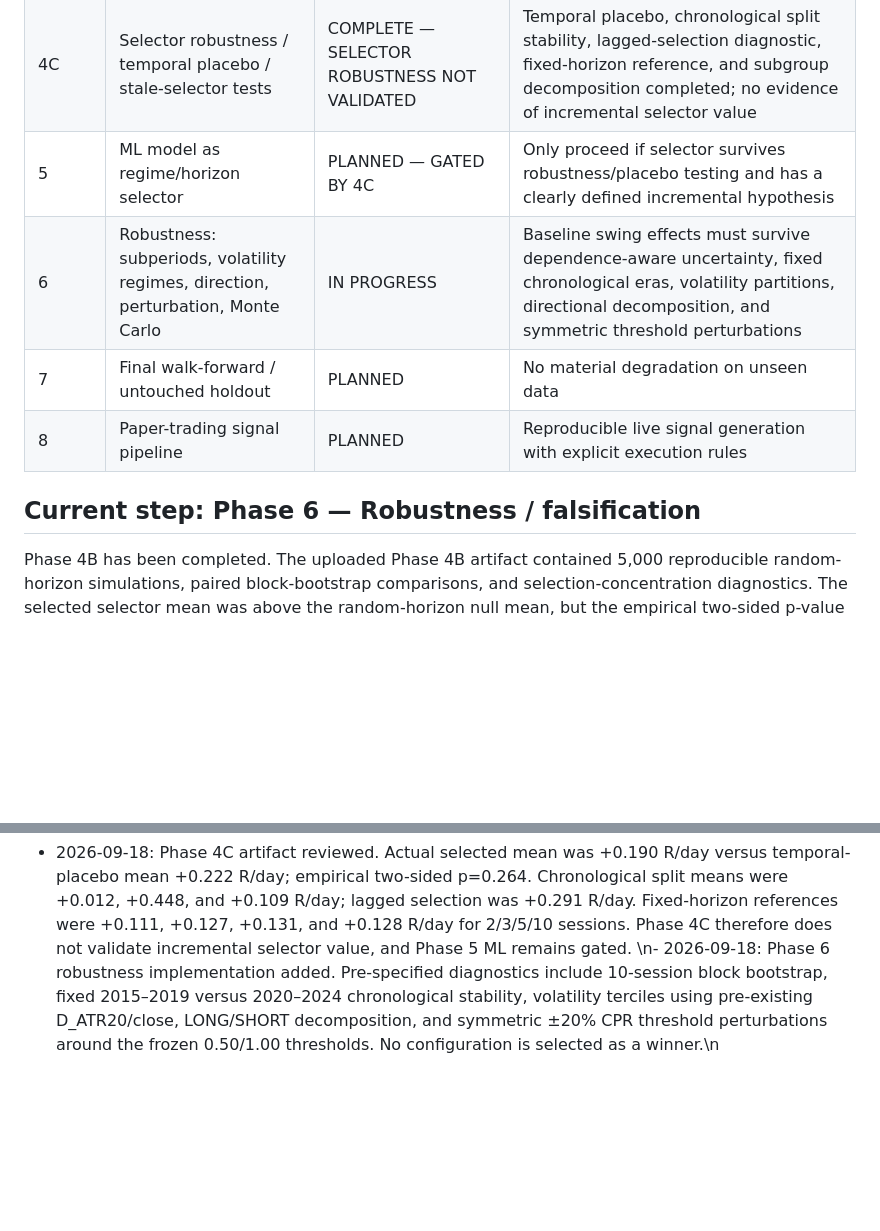
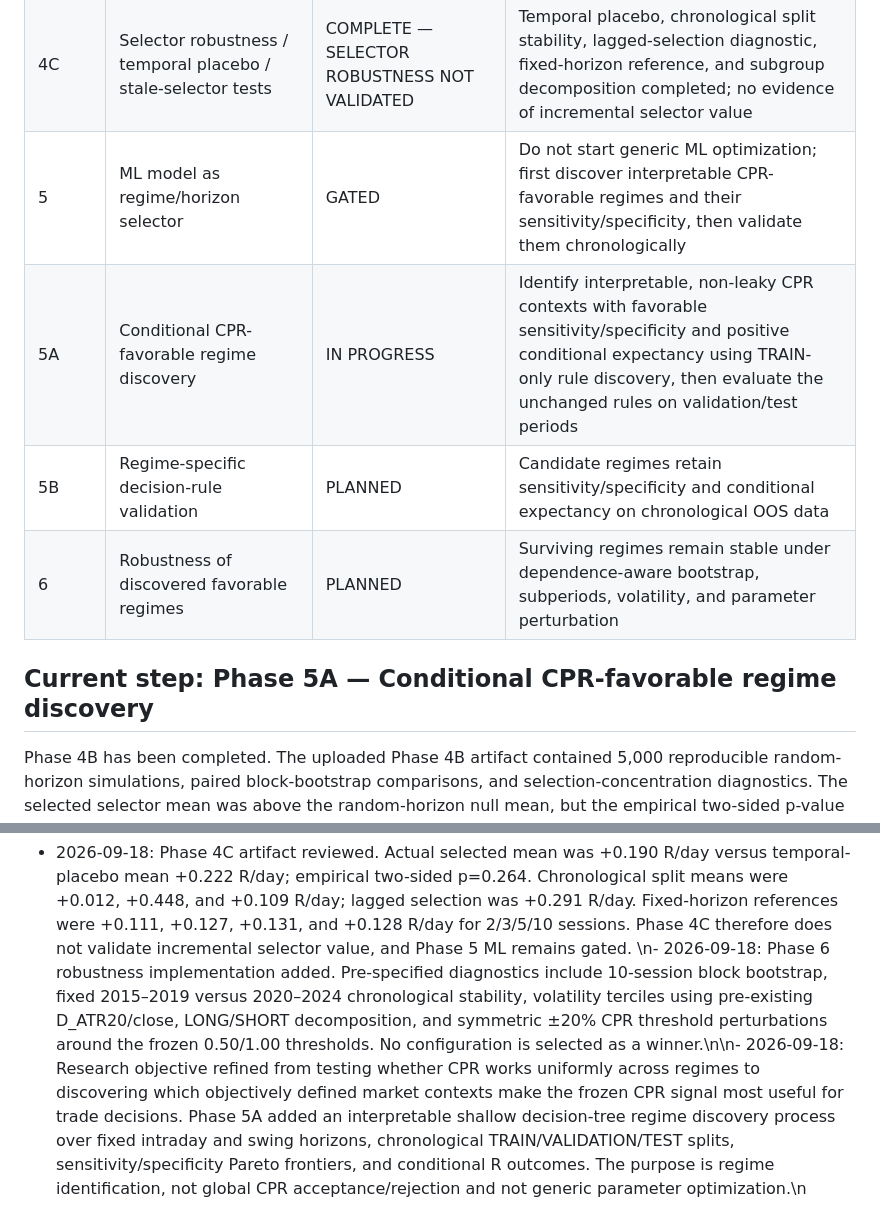
Before and after one commit to vishnuvcr/CPR-, a Markdown page: docs/CPR_RESEARCH_PLAN.md, 2 parts joined by grey strips. Drawn GitHub-style; blank space fills up the shorter version.

Commit message:
Refocus CPR research on favorable regime discovery

```diff
--- a/docs/CPR_RESEARCH_PLAN.md
+++ b/docs/CPR_RESEARCH_PLAN.md
@@ -31,12 +31,12 @@ Scientifically evaluate whether Central Pivot Range (CPR)-derived signals contai
 | 4 | Cross-horizon conditional selector | COMPLETE — NO STATISTICALLY RELIABLE SELECTOR ADVANTAGE ESTABLISHED | Corrected identical-signal OOS comparison completed; selector point estimate positive but paired comparisons not significant after multiple-testing context |
 | 4B | Selector null/stability stress test | COMPLETE — SELECTOR ADVANTAGE NOT VALIDATED | 5,000 random-horizon null simulations, paired block bootstrap, concentration, and reproducibility completed; observed advantage did not reach a strong empirical significance threshold and all paired CIs crossed zero |
 | 4C | Selector robustness / temporal placebo / stale-selector tests | COMPLETE — SELECTOR ROBUSTNESS NOT VALIDATED | Temporal placebo, chronological split stability, lagged-selection diagnostic, fixed-horizon reference, and subgroup decomposition completed; no evidence of incremental selector value |
-| 5 | ML model as regime/horizon selector | PLANNED — GATED BY 4C | Only proceed if selector survives robustness/placebo testing and has a clearly defined incremental hypothesis |
-| 6 | Robustness: subperiods, volatility regimes, direction, perturbation, Monte Carlo | IN PROGRESS | Baseline swing effects must survive dependence-aware uncertainty, fixed chronological eras, volatility partitions, directional decomposition, and symmetric threshold perturbations |
-| 7 | Final walk-forward / untouched holdout | PLANNED | No material degradation on unseen data |
-| 8 | Paper-trading signal pipeline | PLANNED | Reproducible live signal generation with explicit execution rules |
+| 5 | ML model as regime/horizon selector | GATED | Do not start generic ML optimization; first discover interpretable CPR-favorable regimes and their sensitivity/specificity, then validate them chronologically |
+| 5A | Conditional CPR-favorable regime discovery | IN PROGRESS | Identify interpretable, non-leaky CPR contexts with favorable sensitivity/specificity and positive conditional expectancy using TRAIN-only rule discovery, then evaluate the unchanged rules on validation/test periods |
+| 5B | Regime-specific decision-rule validation | PLANNED | Candidate regimes retain sensitivity/specificity and conditional expectancy on chronological OOS data |
+| 6 | Robustness of discovered favorable regimes | PLANNED | Surviving regimes remain stable under dependence-aware bootstrap, subperiods, volatility, and parameter perturbation |\n| 7 | Final walk-forward / untouched holdout | PLANNED | No material degradation on unseen data |\n| 8 | Paper-trading signal pipeline | PLANNED | Reproducible live signal generation with explicit execution rules |
 
-## Current step: Phase 6 — Robustness / falsification
+## Current step: Phase 5A — Conditional CPR-favorable regime discovery
 
 Phase 4B has been completed. The uploaded Phase 4B artifact contained 5,000 reproducible random-horizon simulations, paired block-bootstrap comparisons, and selection-concentration diagnostics. The selected selector mean was above the random-horizon null mean, but the empirical two-sided p-value was approximately 0.162 and all four paired 95% block-bootstrap intervals crossed zero. Therefore the selector's incremental value is not validated and Phase 5 ML remains gated.
 
@@ -78,4 +78,4 @@ No thresholds, horizons, or features will be optimized during Phase 4C. The purp
 - 2026-09-18: Phase 4C selector robustness implementation and CI workflow added. Temporal split-permutation placebo, chronological split stability, lagged-selection diagnostic, fixed-horizon reference, and direction/time-bucket decomposition are now reproducibly generated from the pinned dataset without optimization.
 
 - 2026-09-18: Phase 4C artifact reviewed. Actual selected mean was +0.190 R/day versus temporal-placebo mean +0.222 R/day; empirical two-sided p=0.264. Chronological split means were +0.012, +0.448, and +0.109 R/day; lagged selection was +0.291 R/day. Fixed-horizon references were +0.111, +0.127, +0.131, and +0.128 R/day for 2/3/5/10 sessions. Phase 4C therefore does not validate incremental selector value, and Phase 5 ML remains gated.
-\n- 2026-09-18: Phase 6 robustness implementation added. Pre-specified diagnostics include 10-session block bootstrap, fixed 2015–2019 versus 2020–2024 chronological stability, volatility terciles using pre-existing D_ATR20/close, LONG/SHORT decomposition, and symmetric ±20% CPR threshold perturbations around the frozen 0.50/1.00 thresholds. No configuration is selected as a winner.\n
+\n- 2026-09-18: Phase 6 robustness implementation added. Pre-specified diagnostics include 10-session block bootstrap, fixed 2015–2019 versus 2020–2024 chronological stability, volatility terciles using pre-existing D_ATR20/close, LONG/SHORT decomposition, and symmetric ±20% CPR threshold perturbations around the frozen 0.50/1.00 thresholds. No configuration is selected as a winner.\n\n- 2026-09-18: Research objective refined from testing whether CPR works uniformly across regimes to discovering which objectively defined market contexts make the frozen CPR signal most useful for trade decisions. Phase 5A added an interpretable shallow decision-tree regime discovery process over fixed intraday and swing horizons, chronological TRAIN/VALIDATION/TEST splits, sensitivity/specificity Pareto frontiers, and conditional R outcomes. The purpose is regime identification, not global CPR acceptance/rejection and not generic parameter optimization.\n
```
